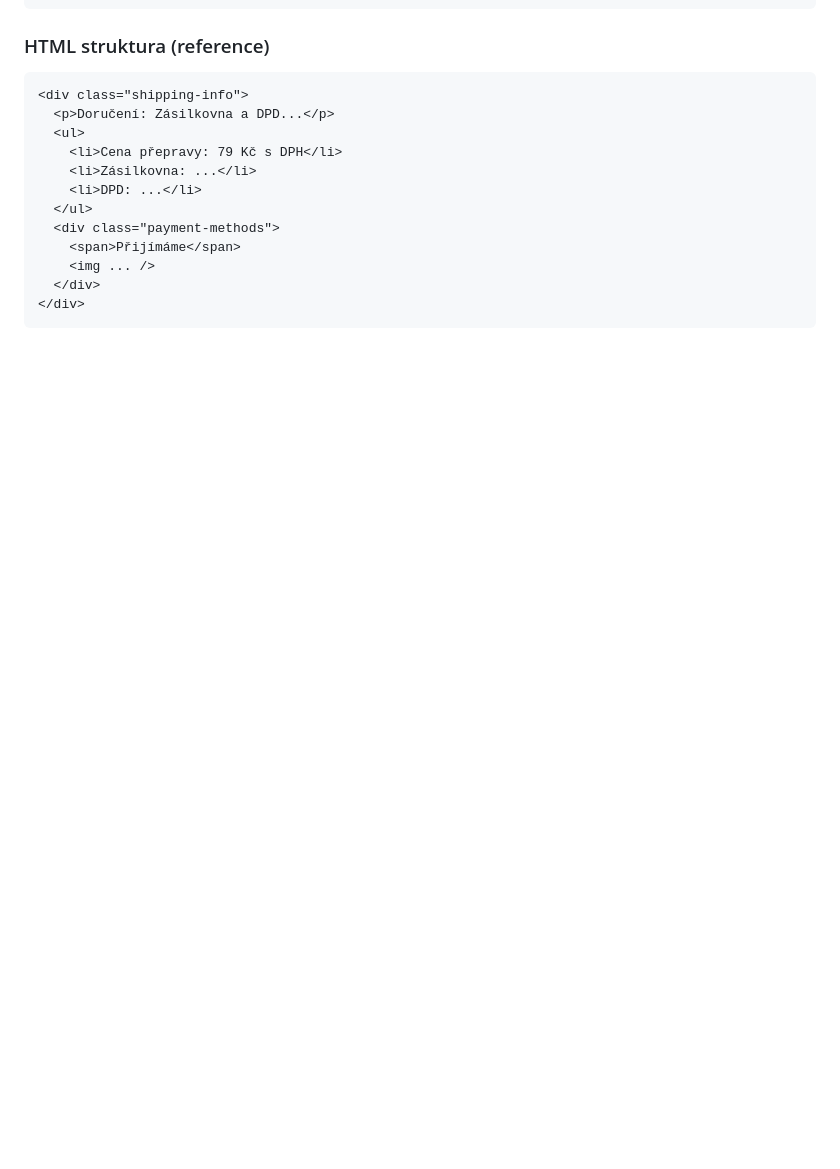
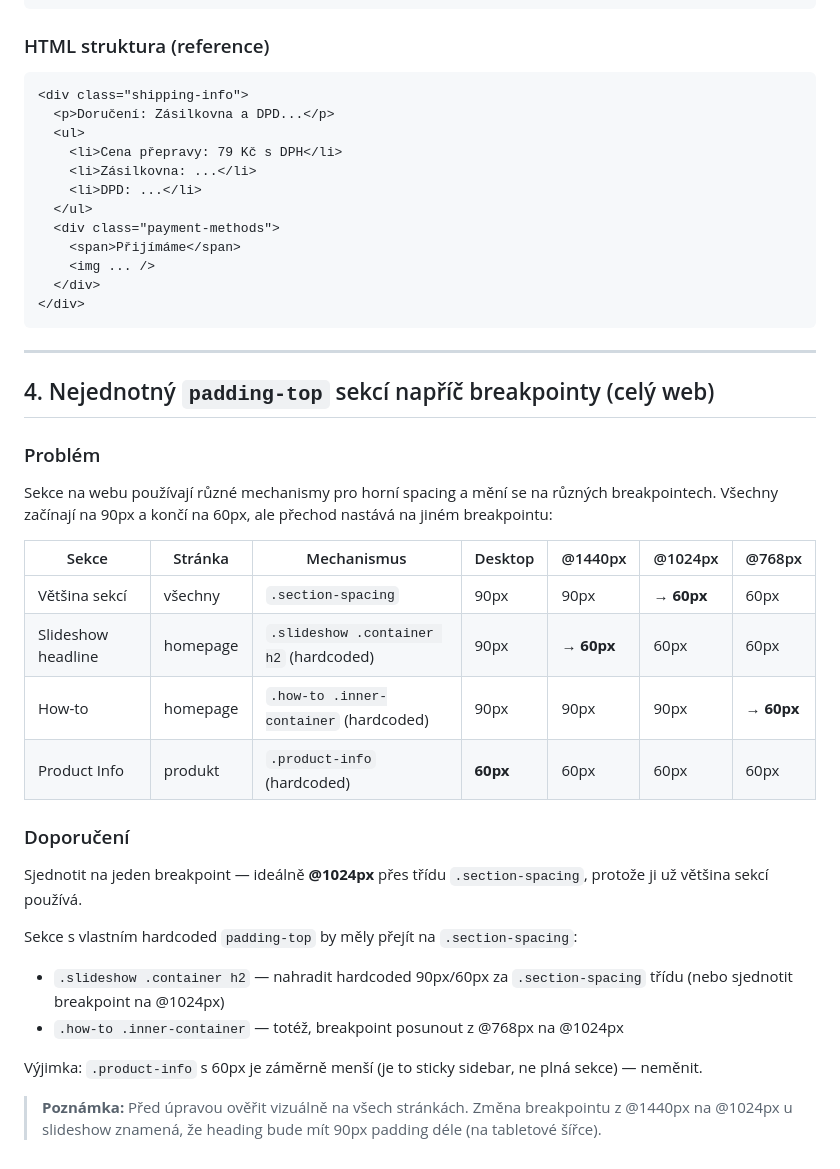
Before and after one commit to ionfet/ng-product-v2, a Markdown page: docs/zmeny-pro-kodera.md, the part around the change. GitHub-like rendering; blank space fills up the shorter version.

Commit message:
Add section spacing inconsistency report to developer doc
Documents padding-top breakpoint differences across pages:
slideshow (@1440px), how-to (@768px) vs standard (@1024px).
O-nas page verified as consistent.

Co-Authored-By: Claude Opus 4.6 (1M context) <noreply@anthropic.com>

````diff
--- a/docs/zmeny-pro-kodera.md
+++ b/docs/zmeny-pro-kodera.md
@@ -130,3 +130,30 @@ Přijímáme: [Apple Pay] [GPay] [MC] [Visa]
   </div>
 </div>
 ```
+
+---
+
+## 4. Nejednotný `padding-top` sekcí napříč breakpointy (celý web)
+
+### Problém
+
+Sekce na webu používají různé mechanismy pro horní spacing a mění se na různých breakpointech. Všechny začínají na 90px a končí na 60px, ale přechod nastává na jiném breakpointu:
+
+| Sekce | Stránka | Mechanismus | Desktop | @1440px | @1024px | @768px |
+|---|---|---|---|---|---|---|
+| Většina sekcí | všechny | `.section-spacing` | 90px | 90px | **→ 60px** | 60px |
+| Slideshow headline | homepage | `.slideshow .container h2` (hardcoded) | 90px | **→ 60px** | 60px | 60px |
+| How-to | homepage | `.how-to .inner-container` (hardcoded) | 90px | 90px | 90px | **→ 60px** |
+| Product Info | produkt | `.product-info` (hardcoded) | **60px** | 60px | 60px | 60px |
+
+### Doporučení
+
+Sjednotit na jeden breakpoint — ideálně **@1024px** přes třídu `.section-spacing`, protože ji už většina sekcí používá.
+
+Sekce s vlastním hardcoded `padding-top` by měly přejít na `.section-spacing`:
+- `.slideshow .container h2` — nahradit hardcoded 90px/60px za `.section-spacing` třídu (nebo sjednotit breakpoint na @1024px)
+- `.how-to .inner-container` — totéž, breakpoint posunout z @768px na @1024px
+
+Výjimka: `.product-info` s 60px je záměrně menší (je to sticky sidebar, ne plná sekce) — neměnit.
+
+> **Poznámka:** Před úpravou ověřit vizuálně na všech stránkách. Změna breakpointu z @1440px na @1024px u slideshow znamená, že heading bude mít 90px padding déle (na tabletové šířce).
````
